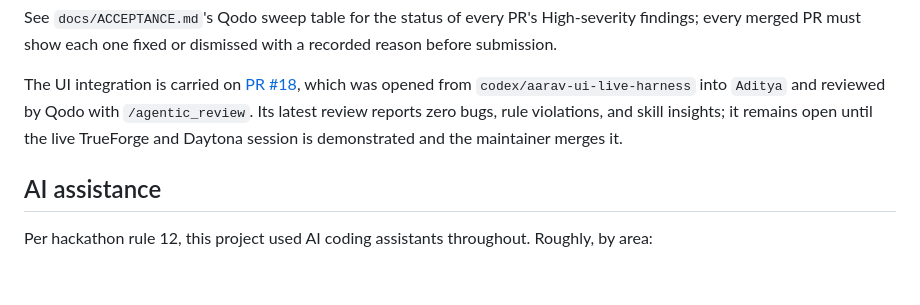
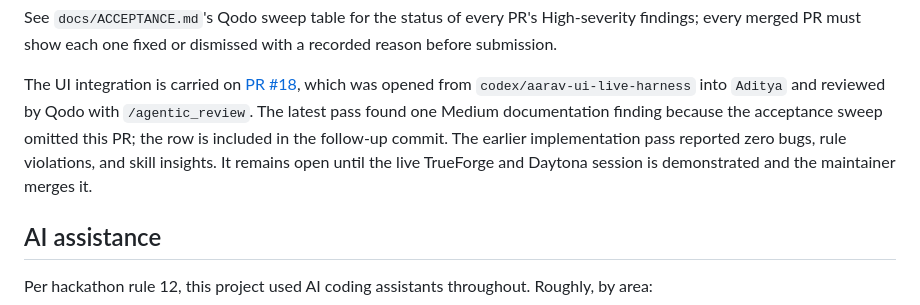
Before and after one commit to AdityaGaur77/Agent-harness-26, a Markdown page: README.md, the part around the change. GitHub-like rendering; blank space fills up the shorter version.

Commit message:
docs: keep Qodo sweep in sync

```diff
--- a/README.md
+++ b/README.md
@@ -196,9 +196,11 @@ dismissed with a recorded reason before submission.
 
 The UI integration is carried on [PR #18](https://github.com/AdityaGaur77/Agent-harness-26/pull/18),
 which was opened from `codex/aarav-ui-live-harness` into `Aditya` and reviewed
-by Qodo with `/agentic_review`. Its latest review reports zero bugs, rule
-violations, and skill insights; it remains open until the live TrueForge and
-Daytona session is demonstrated and the maintainer merges it.
+by Qodo with `/agentic_review`. The latest pass found one Medium documentation
+finding because the acceptance sweep omitted this PR; the row is included in
+the follow-up commit. The earlier implementation pass reported zero bugs,
+rule violations, and skill insights. It remains open until the live TrueForge
+and Daytona session is demonstrated and the maintainer merges it.
 
 ## AI assistance
 
```
Also changed, not shown: docs/ACCEPTANCE.md (+1 -0 lines).
